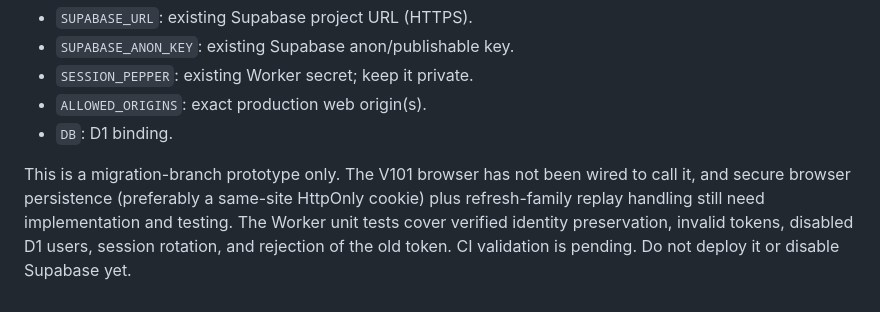
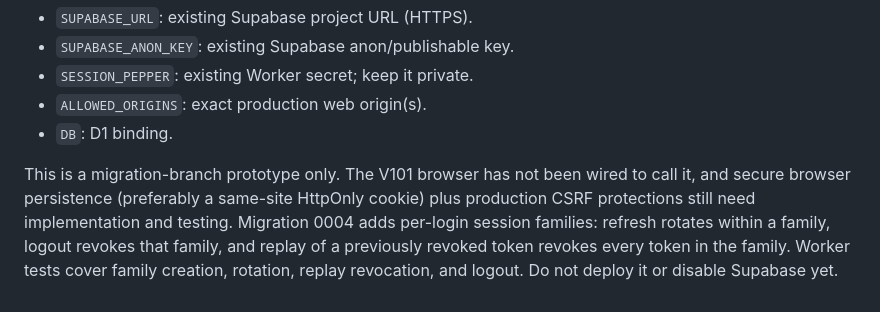
Before and after one commit to Artistlvelup/Artist-level-up, a Markdown page: migrations/d1/README.md, the part around the change. GitHub-like rendering.

Commit message:
Document session-family replay protection

```diff
--- a/migrations/d1/README.md
+++ b/migrations/d1/README.md
@@ -36,4 +36,4 @@ Worker variables required for bridge tests/deployment:
 - `ALLOWED_ORIGINS`: exact production web origin(s).
 - `DB`: D1 binding.
 
-This is a migration-branch prototype only. The V101 browser has not been wired to call it, and secure browser persistence (preferably a same-site HttpOnly cookie) plus refresh-family replay handling still need implementation and testing. The Worker unit tests cover verified identity preservation, invalid tokens, disabled D1 users, session rotation, and rejection of the old token. CI validation is pending. Do not deploy it or disable Supabase yet.
+This is a migration-branch prototype only. The V101 browser has not been wired to call it, and secure browser persistence (preferably a same-site HttpOnly cookie) plus production CSRF protections still need implementation and testing. Migration 0004 adds per-login session families: refresh rotates within a family, logout revokes that family, and replay of a previously revoked token revokes every token in the family. Worker tests cover family creation, rotation, replay revocation, and logout. Do not deploy it or disable Supabase yet.
```
